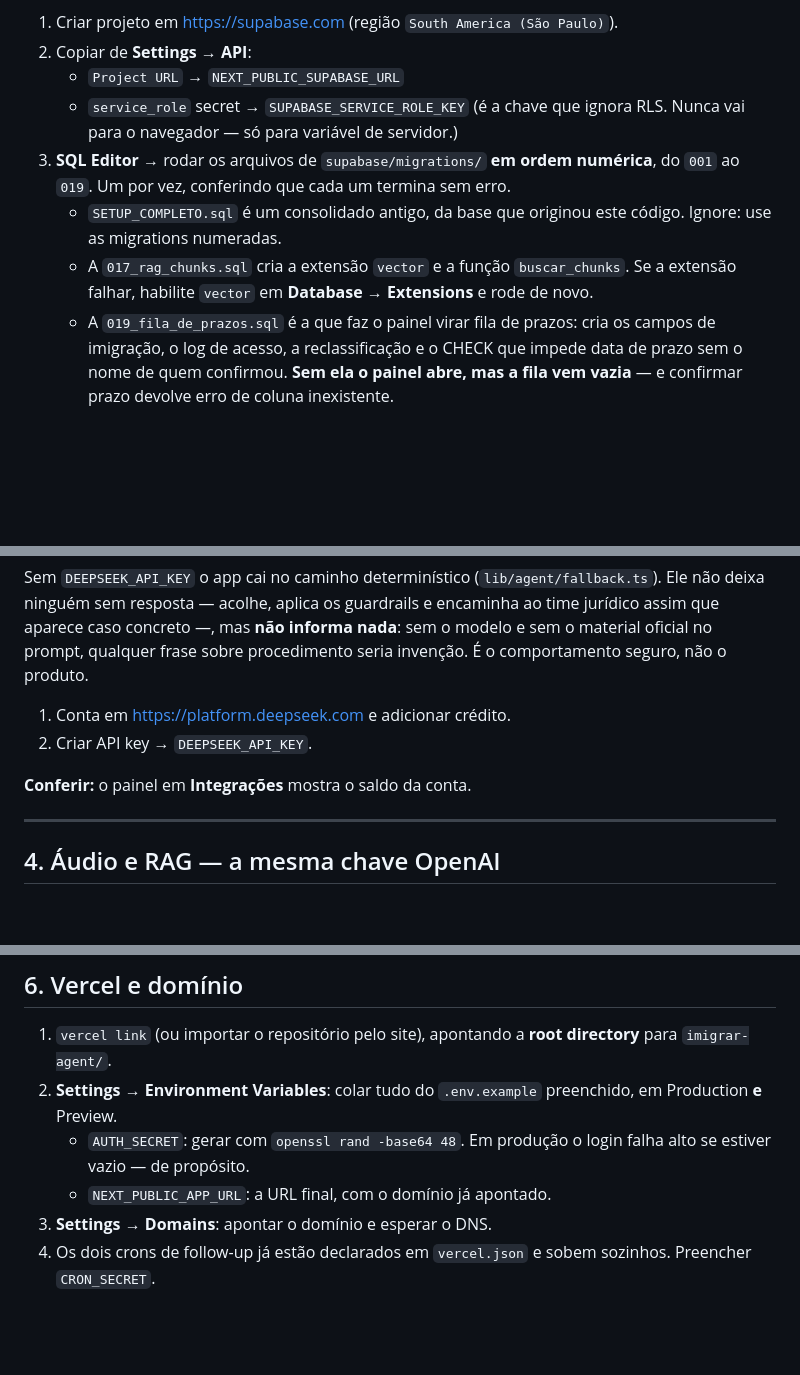
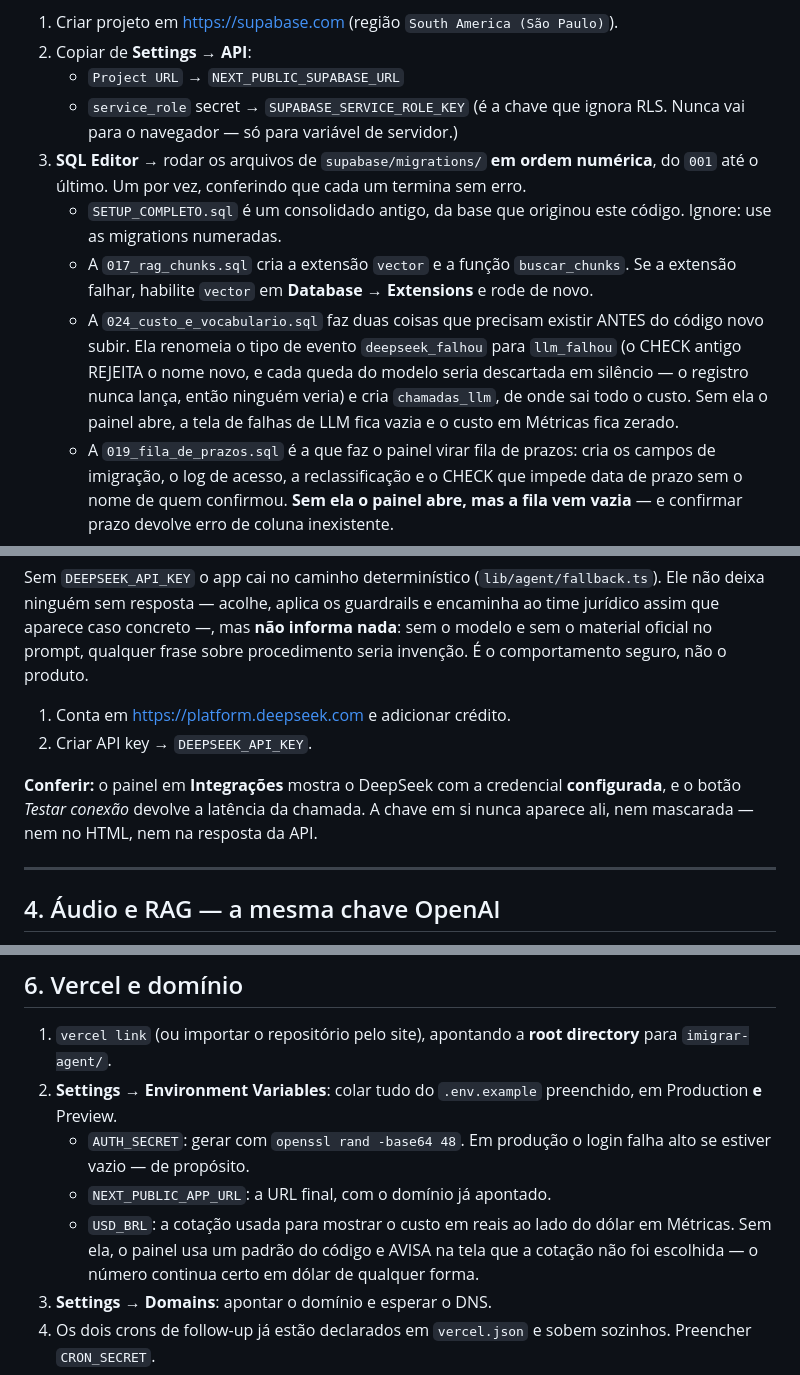
Before and after one commit to studioneedbr-collab/imigrarbrasil, a Markdown page: imigrar-agent/docs/COLOCAR-NO-AR.md, 3 parts joined by grey strips. GitHub-like rendering; blank space fills up the shorter version.

Commit message:
COLOCAR-NO-AR: a migração 024 vem antes do deploy
Três lugares que o commit anterior invalidou.

A ORDEM IMPORTA, e o guia não dizia por quê. O CHECK antigo de
`eventos_operacao` REJEITA `llm_falhou`. Como o registro de evento nunca
lança — de propósito, para não derrubar o atendimento por causa de um log
—, subir o código antes da migração descartaria cada queda do modelo em
silêncio. É o tipo de falha que este projeto inteiro existe para não ter.

O "conferir" do passo do DeepSeek mandava olhar o saldo em Integrações. O
saldo saiu de lá: a conferência agora é credencial configurada + teste de
conexão com latência.

E a lista de migrations parava no `019`.

Co-Authored-By: Claude Opus 5 (1M context) <noreply@anthropic.com>

```diff
--- a/imigrar-agent/docs/COLOCAR-NO-AR.md
+++ b/imigrar-agent/docs/COLOCAR-NO-AR.md
@@ -21,11 +21,17 @@ sem perceber.
    - `service_role` secret → `SUPABASE_SERVICE_ROLE_KEY`
      (é a chave que ignora RLS. Nunca vai para o navegador — só para variável de servidor.)
 3. **SQL Editor** → rodar os arquivos de `supabase/migrations/` **em ordem numérica**,
-   do `001` ao `019`. Um por vez, conferindo que cada um termina sem erro.
+   do `001` até o último. Um por vez, conferindo que cada um termina sem erro.
    - `SETUP_COMPLETO.sql` é um consolidado antigo, da base que originou este código. Ignore: use as
      migrations numeradas.
    - A `017_rag_chunks.sql` cria a extensão `vector` e a função `buscar_chunks`. Se a
      extensão falhar, habilite `vector` em **Database → Extensions** e rode de novo.
+   - A `024_custo_e_vocabulario.sql` faz duas coisas que precisam existir ANTES do
+     código novo subir. Ela renomeia o tipo de evento `deepseek_falhou` para
+     `llm_falhou` (o CHECK antigo REJEITA o nome novo, e cada queda do modelo seria
+     descartada em silêncio — o registro nunca lança, então ninguém veria) e cria
+     `chamadas_llm`, de onde sai todo o custo. Sem ela o painel abre, a tela de falhas de
+     LLM fica vazia e o custo em Métricas fica zerado.
    - A `019_fila_de_prazos.sql` é a que faz o painel virar fila de prazos: cria os campos
      de imigração, o log de acesso, a reclassificação e o CHECK que impede data de prazo
      sem o nome de quem confirmou. **Sem ela o painel abre, mas a fila vem vazia** — e
@@ -86,7 +92,9 @@ seguro, não o produto.
 1. Conta em <https://platform.deepseek.com> e adicionar crédito.
 2. Criar API key → `DEEPSEEK_API_KEY`.
 
-**Conferir:** o painel em **Integrações** mostra o saldo da conta.
+**Conferir:** o painel em **Integrações** mostra o DeepSeek com a credencial
+**configurada**, e o botão *Testar conexão* devolve a latência da chamada. A chave em si
+nunca aparece ali, nem mascarada — nem no HTML, nem na resposta da API.
 
 ---
 
@@ -132,6 +140,9 @@ ao número aparece em **Conversas** em poucos segundos.
    - `AUTH_SECRET`: gerar com `openssl rand -base64 48`. Em produção o login falha alto
      se estiver vazio — de propósito.
    - `NEXT_PUBLIC_APP_URL`: a URL final, com o domínio já apontado.
+   - `USD_BRL`: a cotação usada para mostrar o custo em reais ao lado do dólar em
+     Métricas. Sem ela, o painel usa um padrão do código e AVISA na tela que a cotação
+     não foi escolhida — o número continua certo em dólar de qualquer forma.
 3. **Settings → Domains**: apontar o domínio e esperar o DNS.
 4. Os dois crons de follow-up já estão declarados em `vercel.json` e sobem sozinhos.
    Preencher `CRON_SECRET`.
```
